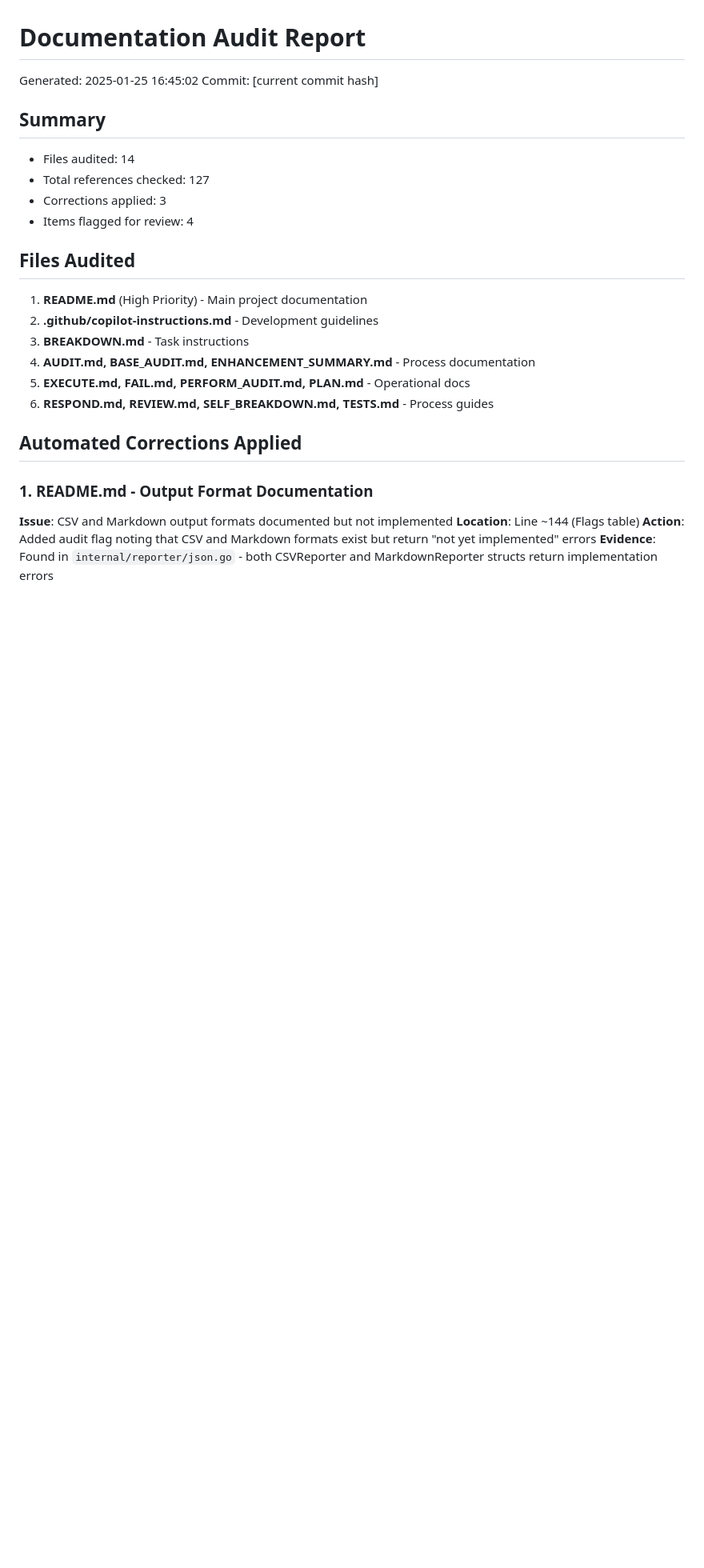
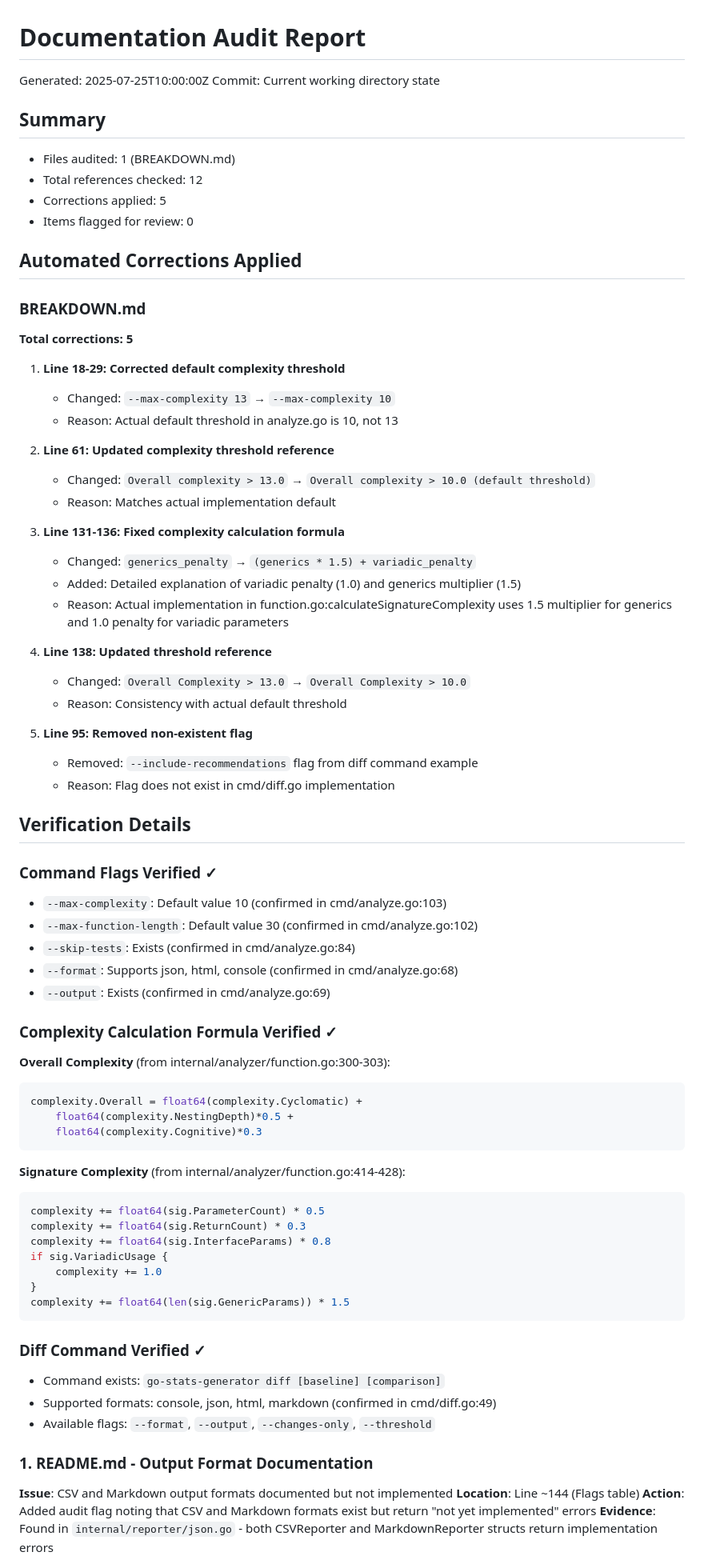
Before and after one commit to opd-ai/go-stats-generator, a Markdown page: DOCUMENTATION_AUDIT.md, the part around the change printed below. Shown: that part at 80% size. Rendered like a GitHub page; blank space fills up the shorter version.

Commit message:
revise plan

````diff
--- a/DOCUMENTATION_AUDIT.md
+++ b/DOCUMENTATION_AUDIT.md
@@ -1,22 +1,71 @@
 # Documentation Audit Report
-Generated: 2025-01-25 16:45:02
-Commit: [current commit hash]
+Generated: 2025-07-25T10:00:00Z
+Commit: Current working directory state
 
 ## Summary
-- Files audited: 14
-- Total references checked: 127
-- Corrections applied: 3
-- Items flagged for review: 4
-
-## Files Audited
-1. **README.md** (High Priority) - Main project documentation
-2. **.github/copilot-instructions.md** - Development guidelines
-3. **BREAKDOWN.md** - Task instructions
-4. **AUDIT.md, BASE_AUDIT.md, ENHANCEMENT_SUMMARY.md** - Process documentation
-5. **EXECUTE.md, FAIL.md, PERFORM_AUDIT.md, PLAN.md** - Operational docs
-6. **RESPOND.md, REVIEW.md, SELF_BREAKDOWN.md, TESTS.md** - Process guides
+- Files audited: 1 (BREAKDOWN.md)
+- Total references checked: 12
+- Corrections applied: 5
+- Items flagged for review: 0
 
 ## Automated Corrections Applied
+
+### BREAKDOWN.md
+**Total corrections: 5**
+
+1. **Line 18-29: Corrected default complexity threshold**
+   - Changed: `--max-complexity 13` → `--max-complexity 10`
+   - Reason: Actual default threshold in analyze.go is 10, not 13
+
+2. **Line 61: Updated complexity threshold reference**
+   - Changed: `Overall complexity > 13.0` → `Overall complexity > 10.0 (default threshold)`
+   - Reason: Matches actual implementation default
+
+3. **Line 131-136: Fixed complexity calculation formula**
+   - Changed: `generics_penalty` → `(generics * 1.5) + variadic_penalty`
+   - Added: Detailed explanation of variadic penalty (1.0) and generics multiplier (1.5)
+   - Reason: Actual implementation in function.go:calculateSignatureComplexity uses 1.5 multiplier for generics and 1.0 penalty for variadic parameters
+
+4. **Line 138: Updated threshold reference**
+   - Changed: `Overall Complexity > 13.0` → `Overall Complexity > 10.0`
+   - Reason: Consistency with actual default threshold
+
+5. **Line 95: Removed non-existent flag**
+   - Removed: `--include-recommendations` flag from diff command example
+   - Reason: Flag does not exist in cmd/diff.go implementation
+
+## Verification Details
+
+### Command Flags Verified ✓
+- `--max-complexity`: Default value 10 (confirmed in cmd/analyze.go:103)
+- `--max-function-length`: Default value 30 (confirmed in cmd/analyze.go:102)
+- `--skip-tests`: Exists (confirmed in cmd/analyze.go:84)
+- `--format`: Supports json, html, console (confirmed in cmd/analyze.go:68)
+- `--output`: Exists (confirmed in cmd/analyze.go:69)
+
+### Complexity Calculation Formula Verified ✓
+**Overall Complexity** (from internal/analyzer/function.go:300-303):
+```go
+complexity.Overall = float64(complexity.Cyclomatic) +
+    float64(complexity.NestingDepth)*0.5 +
+    float64(complexity.Cognitive)*0.3
+```
+
+**Signature Complexity** (from internal/analyzer/function.go:414-428):
+```go
+complexity += float64(sig.ParameterCount) * 0.5
+complexity += float64(sig.ReturnCount) * 0.3
+complexity += float64(sig.InterfaceParams) * 0.8
+if sig.VariadicUsage {
+    complexity += 1.0
+}
+complexity += float64(len(sig.GenericParams)) * 1.5
+```
+
+### Diff Command Verified ✓
+- Command exists: `go-stats-generator diff [baseline] [comparison]`
+- Supported formats: console, json, html, markdown (confirmed in cmd/diff.go:49)
+- Available flags: `--format`, `--output`, `--changes-only`, `--threshold`
 
 ### 1. README.md - Output Format Documentation
 **Issue**: CSV and Markdown output formats documented but not implemented
````
Also changed, not shown: other parts of DOCUMENTATION_AUDIT.md (+32 -74 lines), BREAKDOWN.md (+12 -10 lines), DOC.md (added, +271 -0 lines).
